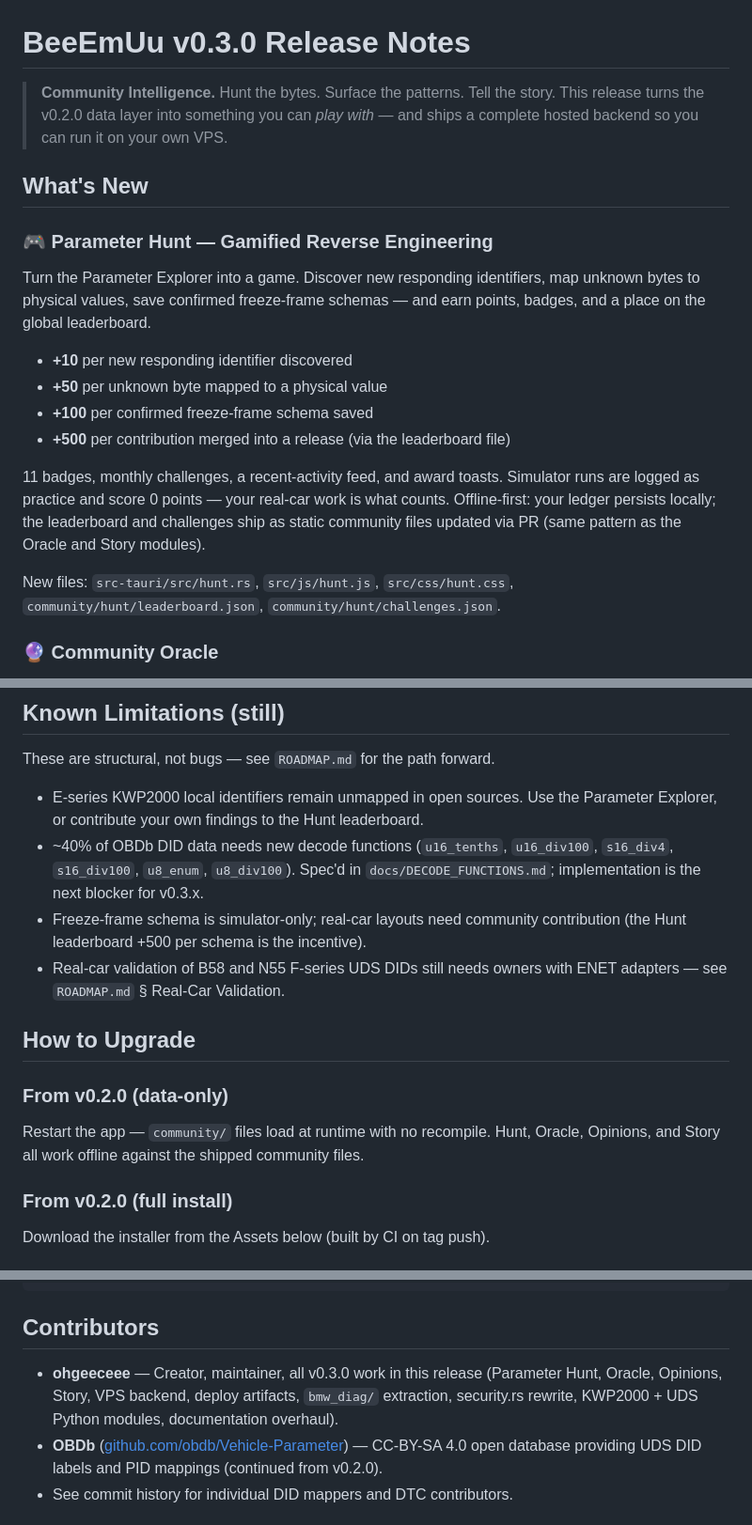
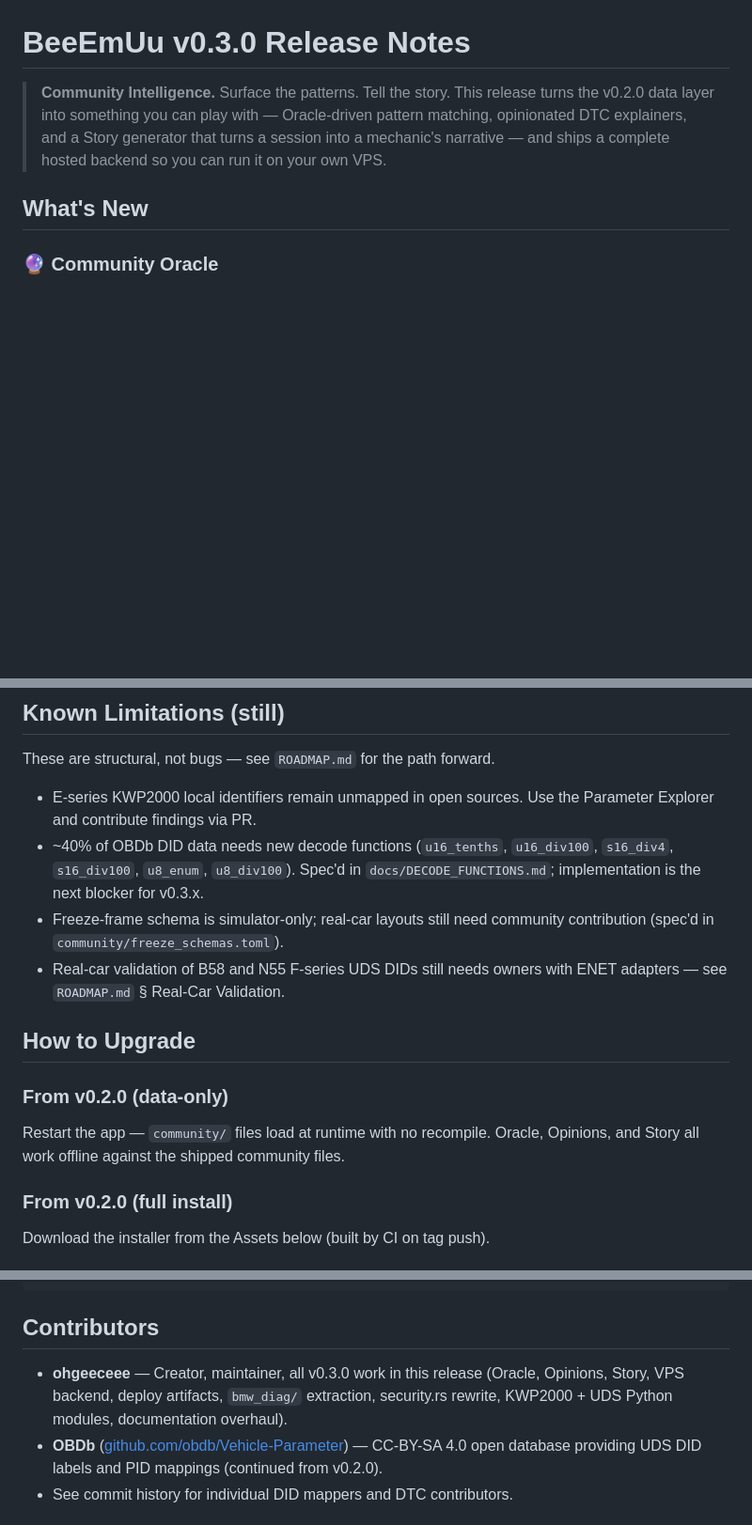
Before and after one commit to ohgeeceee/beemuu, a Markdown page: RELEASE_NOTES_v0.3.0.md, 3 parts joined by grey strips. Shown at 94% size. GitHub-like rendering; blank space fills up the shorter version.

Commit message:
docs(release): drop Parameter Hunt from v0.3.0 release notes
PR #57 (commit 43b7171) removed the Parameter Hunt feature from the
desktop app — hunt.rs, hunt.js, hunt.css, the scoring hooks in
commands.rs, the local hunt ledger. The community/hunt/ data files
(challenges.json, leaderboard.json) were intentionally left in place
but have no runtime consumer.

The v0.3.0 release notes still described Hunt as a flagship feature,
which would have shipped to GitHub alongside a binary that no longer
has it. This commit removes the Hunt section from RELEASE_NOTES_v0.3.0.md
so the released notes match what the v0.3.0 binary actually does.

What changed in RELEASE_NOTES_v0.3.0.md:
- Tagline 'Hunt the bytes. Surface the patterns. Tell the story.' ->
  'Surface the patterns. Tell the story.'
- Removed the '🎮 Parameter Hunt — Gamified Reverse Engineering' section
  (entire 18 lines including the +10/+50/+100/+500 scoring description
  and the 'New files: src-tauri/src/hunt.rs, ...' reference)
- Updated 'Known Limitations' E-series bullet to drop the Hunt
  leaderboard reference; points users at the Parameter Explorer + PR
  contribution path instead
- Updated 'How to Upgrade / From v0.2.0 (data-only)' to list Oracle,
  Opinions, and Story (was Hunt, Oracle, Opinions, Story)
- Updated Contributors entry for ohgeeceee to drop Parameter Hunt

Doc-only change. No code, no workflow files. Auto-merge eligible
per CLAUDE.md golden rule #2 ('only doc-only PRs may auto-merge').

```diff
--- a/RELEASE_NOTES_v0.3.0.md
+++ b/RELEASE_NOTES_v0.3.0.md
@@ -1,30 +1,12 @@
 # BeeEmUu v0.3.0 Release Notes
 
-> **Community Intelligence.** Hunt the bytes. Surface the patterns. Tell the
-> story. This release turns the v0.2.0 data layer into something you can
-> *play with* — and ships a complete hosted backend so you can run it on your
-> own VPS.
+> **Community Intelligence.** Surface the patterns. Tell the story. This
+> release turns the v0.2.0 data layer into something you can play with —
+> Oracle-driven pattern matching, opinionated DTC explainers, and a Story
+> generator that turns a session into a mechanic's narrative — and ships a
+> complete hosted backend so you can run it on your own VPS.
 
 ## What's New
-
-### 🎮 Parameter Hunt — Gamified Reverse Engineering
-Turn the Parameter Explorer into a game. Discover new responding identifiers,
-map unknown bytes to physical values, save confirmed freeze-frame schemas —
-and earn points, badges, and a place on the global leaderboard.
-
-- **+10** per new responding identifier discovered
-- **+50** per unknown byte mapped to a physical value
-- **+100** per confirmed freeze-frame schema saved
-- **+500** per contribution merged into a release (via the leaderboard file)
-
-11 badges, monthly challenges, a recent-activity feed, and award toasts.
-Simulator runs are logged as practice and score 0 points — your real-car
-work is what counts. Offline-first: your ledger persists locally; the
-leaderboard and challenges ship as static community files updated via PR
-(same pattern as the Oracle and Story modules).
-
-New files: `src-tauri/src/hunt.rs`, `src/js/hunt.js`, `src/css/hunt.css`,
-`community/hunt/leaderboard.json`, `community/hunt/challenges.json`.
 
 ### 🔮 Community Oracle
 Opt-in pattern matching across anonymized community data. When you read a
@@ -115,15 +97,14 @@ parser, and a logger.
 
 These are structural, not bugs — see `ROADMAP.md` for the path forward.
 
-- E-series KWP2000 local identifiers remain unmapped in open sources. Use
-  the Parameter Explorer, or contribute your own findings to the Hunt
-  leaderboard.
+- E-series KWP2000 local identifiers remain unmapped in open sources.
+  Use the Parameter Explorer and contribute findings via PR.
 - ~40% of OBDb DID data needs new decode functions (`u16_tenths`,
   `u16_div100`, `s16_div4`, `s16_div100`, `u8_enum`, `u8_div100`).
   Spec'd in `docs/DECODE_FUNCTIONS.md`; implementation is the next
   blocker for v0.3.x.
-- Freeze-frame schema is simulator-only; real-car layouts need community
-  contribution (the Hunt leaderboard +500 per schema is the incentive).
+- Freeze-frame schema is simulator-only; real-car layouts still need
+  community contribution (spec'd in `community/freeze_schemas.toml`).
 - Real-car validation of B58 and N55 F-series UDS DIDs still needs owners
   with ENET adapters — see `ROADMAP.md` § Real-Car Validation.
 
@@ -131,7 +112,7 @@ These are structural, not bugs — see `ROADMAP.md` for the path forward.
 
 ### From v0.2.0 (data-only)
 Restart the app — `community/` files load at runtime with no recompile.
-Hunt, Oracle, Opinions, and Story all work offline against the shipped
+Oracle, Opinions, and Story all work offline against the shipped
 community files.
 
 ### From v0.2.0 (full install)
@@ -163,9 +144,9 @@ python -m backend.bootstrap_dtc   # seed DTCs
 ## Contributors
 
 - **ohgeeceee** — Creator, maintainer, all v0.3.0 work in this release
-  (Parameter Hunt, Oracle, Opinions, Story, VPS backend, deploy
-  artifacts, `bmw_diag/` extraction, security.rs rewrite, KWP2000 +
-  UDS Python modules, documentation overhaul).
+  (Oracle, Opinions, Story, VPS backend, deploy artifacts, `bmw_diag/`
+  extraction, security.rs rewrite, KWP2000 + UDS Python modules,
+  documentation overhaul).
 - **OBDb** ([github.com/obdb/Vehicle-Parameter](https://github.com/obdb/Vehicle-Parameter))
   — CC-BY-SA 4.0 open database providing UDS DID labels and PID mappings
   (continued from v0.2.0).
```
